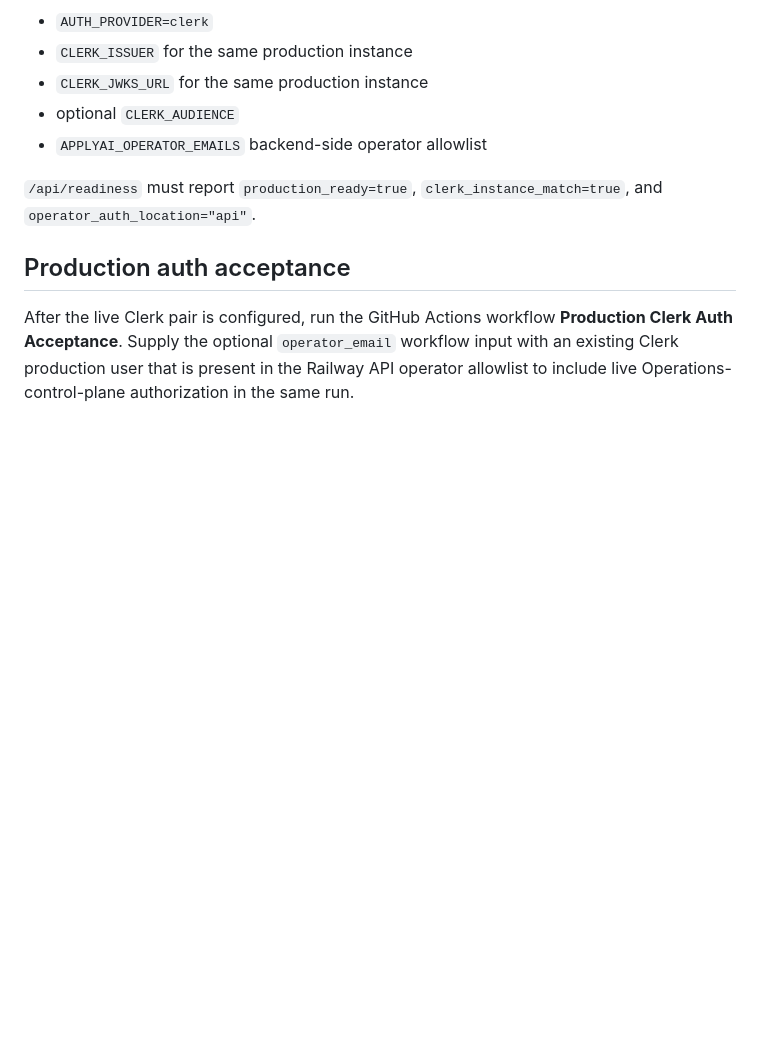
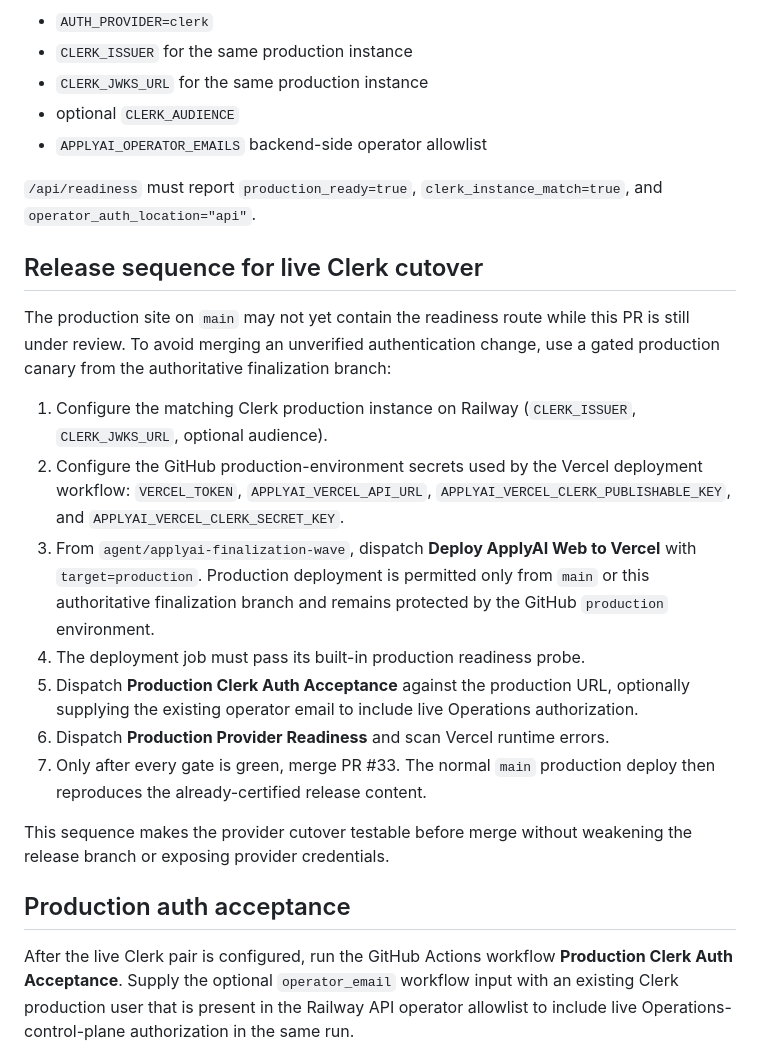
Before and after one commit to rrahul0904/applyai, a Markdown page: docs/AUTHENTICATION_AUTHORIZATION.md, the part around the change. Drawn GitHub-style; blank space fills up the shorter version.

Commit message:
docs: define pre-merge production canary sequence

```diff
--- a/docs/AUTHENTICATION_AUTHORIZATION.md
+++ b/docs/AUTHENTICATION_AUTHORIZATION.md
@@ -68,6 +68,32 @@ the authorized Clerk production instance is configured with matching live creden
 `/api/readiness` must report `production_ready=true`,
 `clerk_instance_match=true`, and `operator_auth_location="api"`.
 
+## Release sequence for live Clerk cutover
+
+The production site on `main` may not yet contain the readiness route while this PR is
+still under review. To avoid merging an unverified authentication change, use a gated
+production canary from the authoritative finalization branch:
+
+1. Configure the matching Clerk production instance on Railway
+   (`CLERK_ISSUER`, `CLERK_JWKS_URL`, optional audience).
+2. Configure the GitHub production-environment secrets used by the Vercel deployment
+   workflow: `VERCEL_TOKEN`, `APPLYAI_VERCEL_API_URL`,
+   `APPLYAI_VERCEL_CLERK_PUBLISHABLE_KEY`, and
+   `APPLYAI_VERCEL_CLERK_SECRET_KEY`.
+3. From `agent/applyai-finalization-wave`, dispatch **Deploy ApplyAI Web to Vercel**
+   with `target=production`. Production deployment is permitted only from `main` or
+   this authoritative finalization branch and remains protected by the GitHub
+   `production` environment.
+4. The deployment job must pass its built-in production readiness probe.
+5. Dispatch **Production Clerk Auth Acceptance** against the production URL, optionally
+   supplying the existing operator email to include live Operations authorization.
+6. Dispatch **Production Provider Readiness** and scan Vercel runtime errors.
+7. Only after every gate is green, merge PR #33. The normal `main` production deploy
+   then reproduces the already-certified release content.
+
+This sequence makes the provider cutover testable before merge without weakening the
+release branch or exposing provider credentials.
+
 ## Production auth acceptance
 
 After the live Clerk pair is configured, run the GitHub Actions workflow
```
